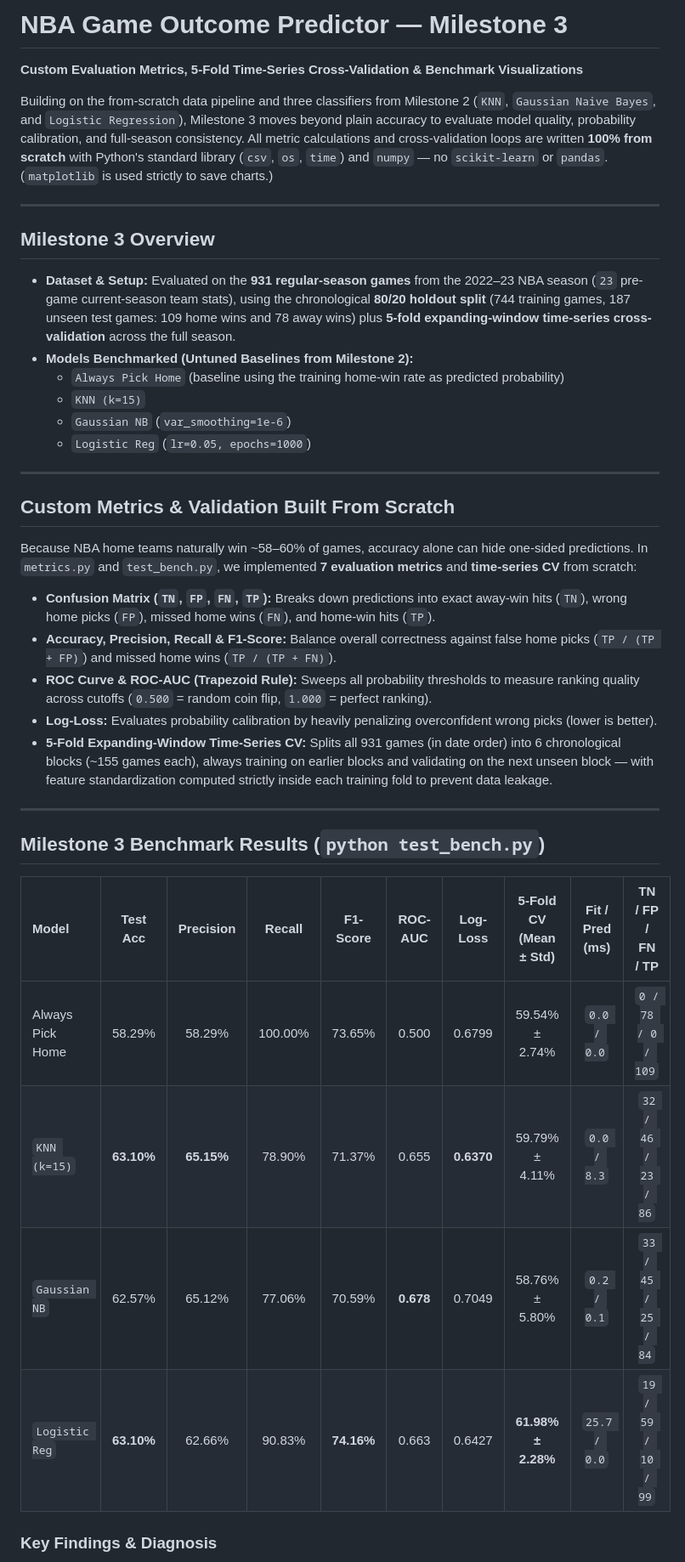
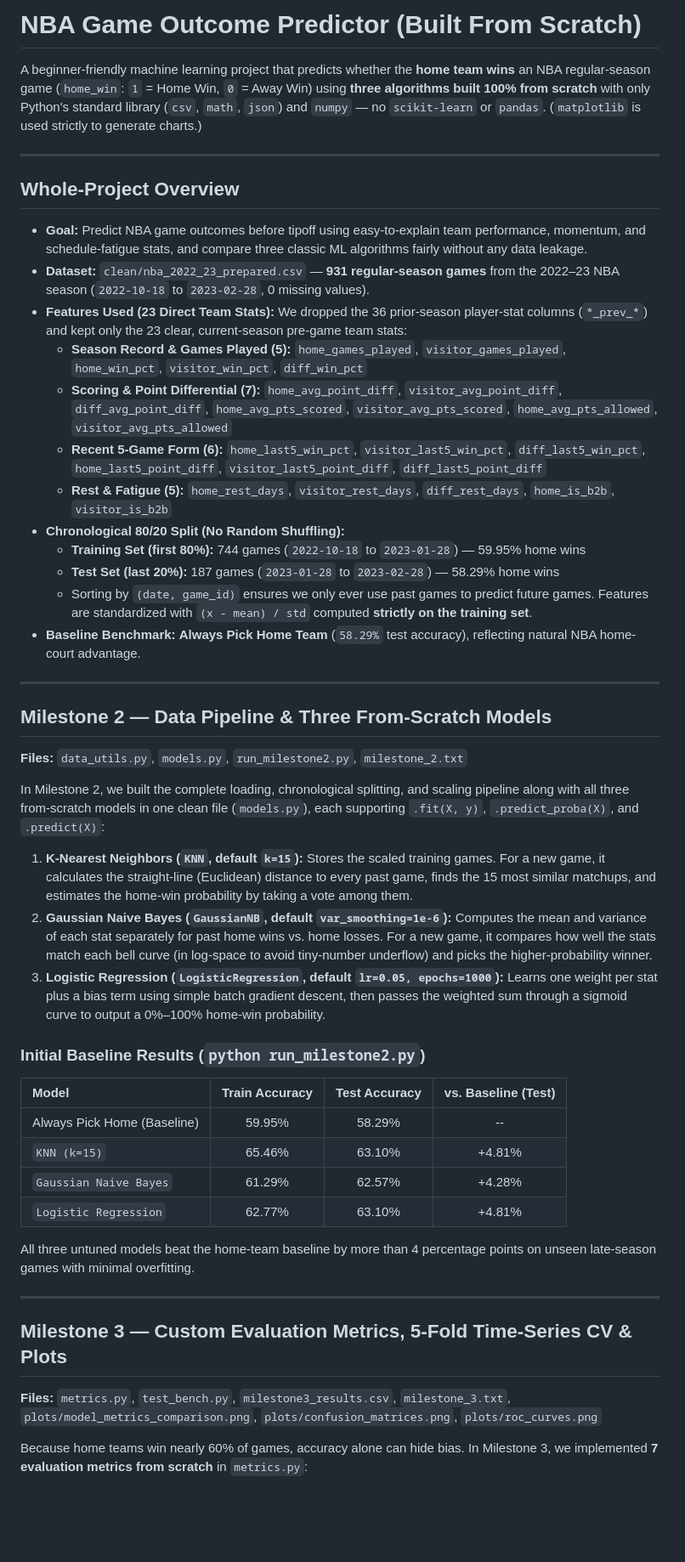
Before and after one commit to Gab172005/NbaGamesPredictor, a Markdown page: README.md, the part around one of its changes. Shown at 85% size. GitHub-like rendering; blank space fills up the shorter version.

```diff
--- a/README.md
+++ b/README.md
@@ -1,42 +1,52 @@
-# NBA Game Outcome Predictor — Milestone 3
+# NBA Game Outcome Predictor (Built From Scratch)
 
-**Custom Evaluation Metrics, 5-Fold Time-Series Cross-Validation & Benchmark Visualizations**
-
-Building on the from-scratch data pipeline and three classifiers from Milestone 2 (`KNN`, `Gaussian Naive Bayes`, and `Logistic Regression`), Milestone 3 moves beyond plain accuracy to evaluate model quality, probability calibration, and full-season consistency. All metric calculations and cross-validation loops are written **100% from scratch** with Python's standard library (`csv`, `os`, `time`) and `numpy` — no `scikit-learn` or `pandas`. (`matplotlib` is used strictly to save charts.)
+A beginner-friendly machine learning project that predicts whether the **home team wins** an NBA regular-season game (`home_win`: `1` = Home Win, `0` = Away Win) using **three algorithms built 100% from scratch** with only Python's standard library (`csv`, `math`, `json`) and `numpy` — no `scikit-learn` or `pandas`. (`matplotlib` is used strictly to generate charts.)
 
 ---
 
-## Milestone 3 Overview
+## Whole-Project Overview
 
-- **Dataset & Setup:** Evaluated on the **931 regular-season games** from the 2022–23 NBA season (`23` pre-game current-season team stats), using the chronological **80/20 holdout split** (744 training games, 187 unseen test games: 109 home wins and 78 away wins) plus **5-fold expanding-window time-series cross-validation** across the full season.
-- **Models Benchmarked (Untuned Baselines from Milestone 2):**
-  - `Always Pick Home` (baseline using the training home-win rate as predicted probability)
-  - `KNN (k=15)`
-  - `Gaussian NB` (`var_smoothing=1e-6`)
-  - `Logistic Reg` (`lr=0.05, epochs=1000`)
+- **Goal:** Predict NBA game outcomes before tipoff using easy-to-explain team performance, momentum, and schedule-fatigue stats, and compare three classic ML algorithms fairly without any data leakage.
+- **Dataset:** `clean/nba_2022_23_prepared.csv` — **931 regular-season games** from the 2022–23 NBA season (`2022-10-18` to `2023-02-28`, 0 missing values).
+- **Features Used (23 Direct Team Stats):** We dropped the 36 prior-season player-stat columns (`*_prev_*`) and kept only the 23 clear, current-season pre-game team stats:
+  - **Season Record & Games Played (5):** `home_games_played`, `visitor_games_played`, `home_win_pct`, `visitor_win_pct`, `diff_win_pct`
+  - **Scoring & Point Differential (7):** `home_avg_point_diff`, `visitor_avg_point_diff`, `diff_avg_point_diff`, `home_avg_pts_scored`, `visitor_avg_pts_scored`, `home_avg_pts_allowed`, `visitor_avg_pts_allowed`
+  - **Recent 5-Game Form (6):** `home_last5_win_pct`, `visitor_last5_win_pct`, `diff_last5_win_pct`, `home_last5_point_diff`, `visitor_last5_point_diff`, `diff_last5_point_diff`
+  - **Rest & Fatigue (5):** `home_rest_days`, `visitor_rest_days`, `diff_rest_days`, `home_is_b2b`, `visitor_is_b2b`
+- **Chronological 80/20 Split (No Random Shuffling):**
+  - **Training Set (first 80%):** 744 games (`2022-10-18` to `2023-01-28`) — 59.95% home wins
+  - **Test Set (last 20%):** 187 games (`2023-01-28` to `2023-02-28`) — 58.29% home wins
+  - Sorting by `(date, game_id)` ensures we only ever use past games to predict future games. Features are standardized with `(x - mean) / std` computed **strictly on the training set**.
+- **Baseline Benchmark:** **Always Pick Home Team** (`58.29%` test accuracy), reflecting natural NBA home-court advantage.
 
 ---
 
-## Custom Metrics & Validation Built From Scratch
+## Milestone 2 — Data Pipeline & Three From-Scratch Models
 
-Because NBA home teams naturally win ~58–60% of games, accuracy alone can hide one-sided predictions. In `metrics.py` and `test_bench.py`, we implemented **7 evaluation metrics** and **time-series CV** from scratch:
+**Files:** `data_utils.py`, `models.py`, `run_milestone2.py`, `milestone_2.txt`
 
-- **Confusion Matrix (`TN`, `FP`, `FN`, `TP`):** Breaks down predictions into exact away-win hits (`TN`), wrong home picks (`FP`), missed home wins (`FN`), and home-win hits (`TP`).
-- **Accuracy, Precision, Recall & F1-Score:** Balance overall correctness against false home picks (`TP / (TP + FP)`) and missed home wins (`TP / (TP + FN)`).
-- **ROC Curve & ROC-AUC (Trapezoid Rule):** Sweeps all probability thresholds to measure ranking quality across cutoffs (`0.500` = random coin flip, `1.000` = perfect ranking).
-- **Log-Loss:** Evaluates probability calibration by heavily penalizing overconfident wrong picks (lower is better).
-- **5-Fold Expanding-Window Time-Series CV:** Splits all 931 games (in date order) into 6 chronological blocks (~155 games each), always training on earlier blocks and validating on the next unseen block — with feature standardization computed strictly inside each training fold to prevent data leakage.
+In Milestone 2, we built the complete loading, chronological splitting, and scaling pipeline along with all three from-scratch models in one clean file (`models.py`), each supporting `.fit(X, y)`, `.predict_proba(X)`, and `.predict(X)`:
+
+1. **K-Nearest Neighbors (`KNN`, default `k=15`):** Stores the scaled training games. For a new game, it calculates the straight-line (Euclidean) distance to every past game, finds the 15 most similar matchups, and estimates the home-win probability by taking a vote among them.
+2. **Gaussian Naive Bayes (`GaussianNB`, default `var_smoothing=1e-6`):** Computes the mean and variance of each stat separately for past home wins vs. home losses. For a new game, it compares how well the stats match each bell curve (in log-space to avoid tiny-number underflow) and picks the higher-probability winner.
+3. **Logistic Regression (`LogisticRegression`, default `lr=0.05, epochs=1000`):** Learns one weight per stat plus a bias term using simple batch gradient descent, then passes the weighted sum through a sigmoid curve to output a 0%–100% home-win probability.
+
+### Initial Baseline Results (`python run_milestone2.py`)
+
+| Model | Train Accuracy | Test Accuracy | vs. Baseline (Test) |
+| :--- | :---: | :---: | :---: |
+| Always Pick Home (Baseline) | 59.95% | 58.29% | -- |
+| `KNN (k=15)` | 65.46% | 63.10% | +4.81% |
+| `Gaussian Naive Bayes` | 61.29% | 62.57% | +4.28% |
+| `Logistic Regression` | 62.77% | 63.10% | +4.81% |
+
+All three untuned models beat the home-team baseline by more than 4 percentage points on unseen late-season games with minimal overfitting.
 
 ---
 
-## Milestone 3 Benchmark Results (`python test_bench.py`)
+## Milestone 3 — Custom Evaluation Metrics, 5-Fold Time-Series CV & Plots
 
-| Model | Test Acc | Precision | Recall | F1-Score | ROC-AUC | Log-Loss | 5-Fold CV (Mean ± Std) | Fit / Pred (ms) | TN / FP / FN / TP |
-| :--- | :---: | :---: | :---: | :---: | :---: | :---: | :---: | :---: | :---: |
-| Always Pick Home | 58.29% | 58.29% | 100.00% | 73.65% | 0.500 | 0.6799 | 59.54% ± 2.74% | `0.0 / 0.0` | `0 / 78 / 0 / 109` |
-| `KNN (k=15)` | **63.10%** | **65.15%** | 78.90% | 71.37% | 0.655 | **0.6370** | 59.79% ± 4.11% | `0.0 / 8.3` | `32 / 46 / 23 / 86` |
-| `Gaussian NB` | 62.57% | 65.12% | 77.06% | 70.59% | **0.678** | 0.7049 | 58.76% ± 5.80% | `0.2 / 0.1` | `33 / 45 / 25 / 84` |
-| `Logistic Reg` | **63.10%** | 62.66% | 90.83% | **74.16%** | 0.663 | 0.6427 | **61.98% ± 2.28%** | `25.7 / 0.0` | `19 / 59 / 10 / 99` |
+**Files:** `metrics.py`, `test_bench.py`, `milestone3_results.csv`, `milestone_3.txt`, `plots/model_metrics_comparison.png`, `plots/confusion_matrices.png`, `plots/roc_curves.png`
 
-### Key Findings & Diagnosis
+Because home teams win nearly 60% of games, accuracy alone can hide bias. In Milestone 3, we implemented **7 evaluation metrics from scratch** in `metrics.py`:
 
```
Also changed, not shown: other parts of README.md (+86 -27 lines), plots/confusion_matrices.png (deleted), plots/feature_importance.png (added), plots/final_model_comparison.png (added), plots/model_metrics_comparison.png (deleted), plots/roc_curves.png (deleted), plots/tuned_vs_untuned.png (added), 11 other files.
